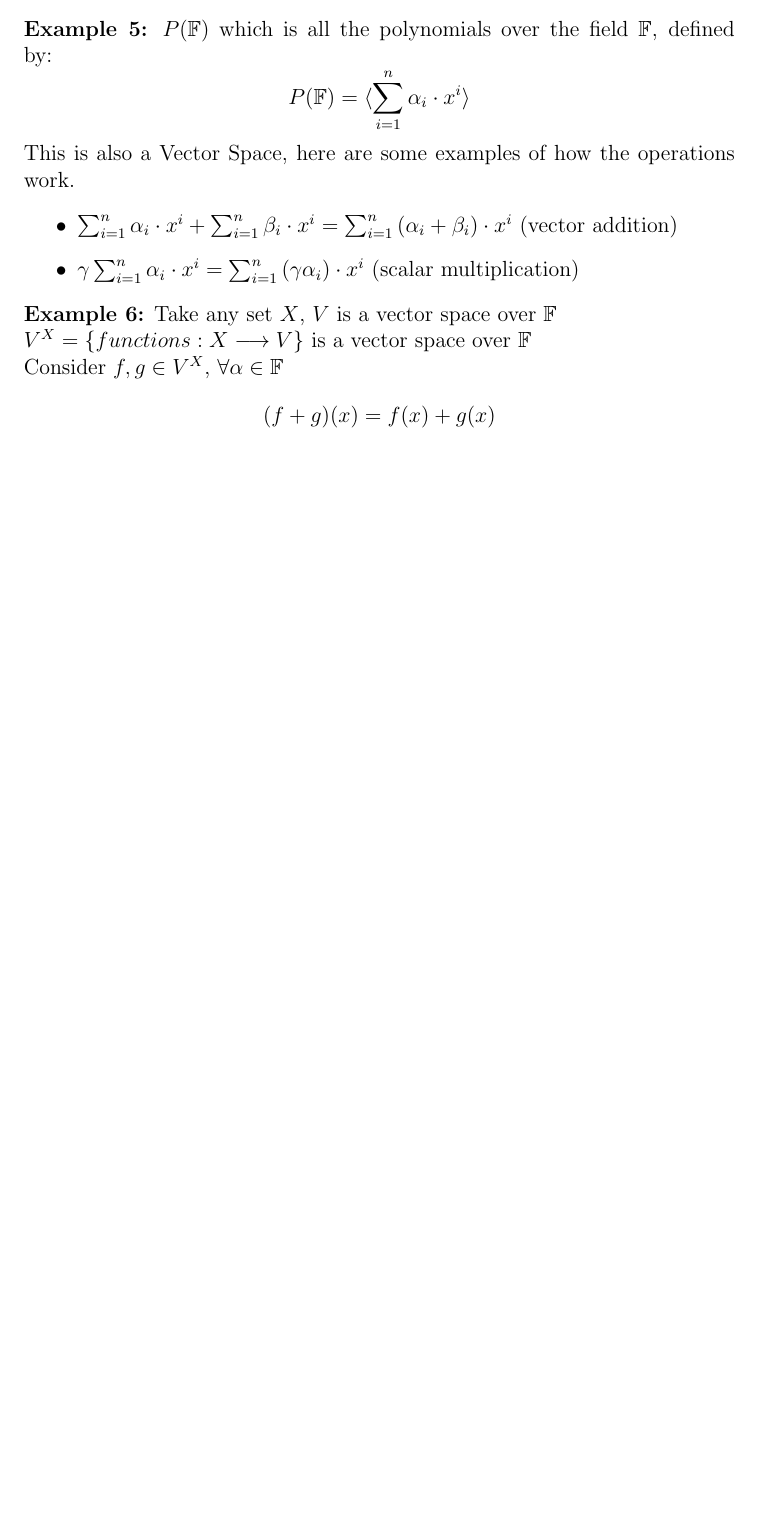
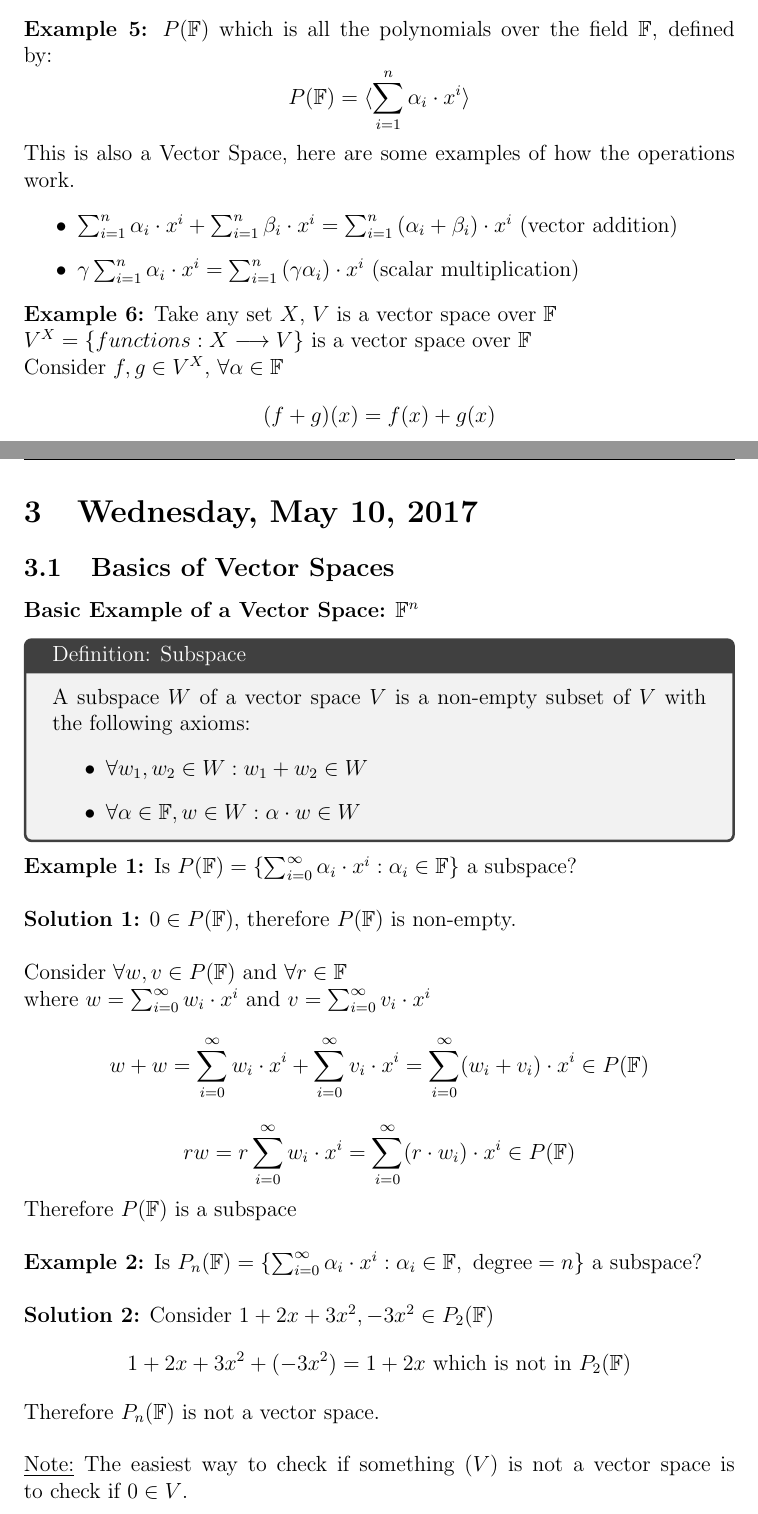
Before and after one commit to MohanVashist1/notes, a LaTeX document (University of Toronto Scarborough - Linear Algebra II/MATB24.tex): part of page 7 of 7 before the commit and two parts of pages 7 and 8 of 8 after it, the two joined at a grey line, cut so that both start at the same text, the shorter picture padded with empty space. Compiled offline with pdfLaTeX.

Commit message:
started MATB24 LEC 3

```diff
--- a/University of Toronto Scarborough - Linear Algebra II/MATB24.tex
+++ b/University of Toronto Scarborough - Linear Algebra II/MATB24.tex
@@ -188,4 +188,38 @@ $V^X = \{ functions : X \longrightarrow V \}$ is a vector space over $\mathbb{F}
 Consider $f,g \in V^X$, $\forall \alpha \in \mathbb{F}$
 $$(f + g)(x) = f(x) + g(x)$$
 
+\newpage
+
+\section{Wednesday, May 10, 2017}
+
+\subsection{Basics of Vector Spaces}
+
+\textbf{Basic Example of a Vector Space:} $\mathbb{F}^n$
+
+\begin{tcolorbox}[title=Definition: Subspace]
+	A subspace $W$ of a vector space $V$ is a non-empty subset of $V$ with the following axioms:
+	\begin{itemize}
+		\item{$\forall w_1, w_2 \in W : w_1 + w_2 \in W$}
+		\item{$\forall \alpha \in \mathbb{F}, w \in W : \alpha \cdot w \in W$}
+	\end{itemize}
+\end{tcolorbox}
+
+\textbf{Example 1:} Is $P(\mathbb{F}) = \{ \sum_{i=0}^{\infty} \alpha_i \cdot x^i : \alpha_i \in \mathbb{F} \}$ a subspace?\\
+
+\textbf{Solution 1:} $0 \in P(\mathbb{F})$, therefore $P(\mathbb{F})$ is non-empty.\\
+\\
+Consider $\forall w, v \in P(\mathbb{F})$ and $\forall r \in\mathbb{F}$\\
+where $w = \sum_{i=0}^{\infty} w_i \cdot x^i$ and $v = \sum_{i=0}^{\infty} v_i \cdot x^i$
+$$w+w = \sum_{i=0}^{\infty} w_i \cdot x^i + \sum_{i=0}^{\infty} v_i \cdot x^i = \sum_{i=0}^{\infty} (w_i + v_i) \cdot x^i \in P(\mathbb{F})$$
+$$rw = r\sum_{i=0}^{\infty} w_i \cdot x^i = \sum_{i=0}^{\infty} (r\cdot w_i) \cdot x^i \in P(\mathbb{F})$$
+Therefore $P(\mathbb{F})$ is a subspace\\
+\\
+\textbf{Example 2:} Is $P_n (\mathbb{F}) = \{ \sum_{i=0}^{\infty} \alpha_i \cdot x^i : \alpha_i \in \mathbb{F}, \text{ degree} = n \}$ a subspace?\\
+
+\textbf{Solution 2:} Consider $1 + 2x + 3x^2, -3x^2 \in P_2 (\mathbb{F})$
+$$1 + 2x + 3x^2 + (-3x^2) = 1 + 2x \text{ which is not in } P_2 (\mathbb{F})$$
+Therefore $P_n (\mathbb{F})$ is not a vector space.\\
+\\
+\underline{Note:} The easiest way to check if something ($V$) is not a vector space is to check if $0 \in V$.
+
 \end{document}
```
Also changed, not shown: University of Toronto Scarborough - Linear Algebra II/MATB24.pdf, 4 other files.
